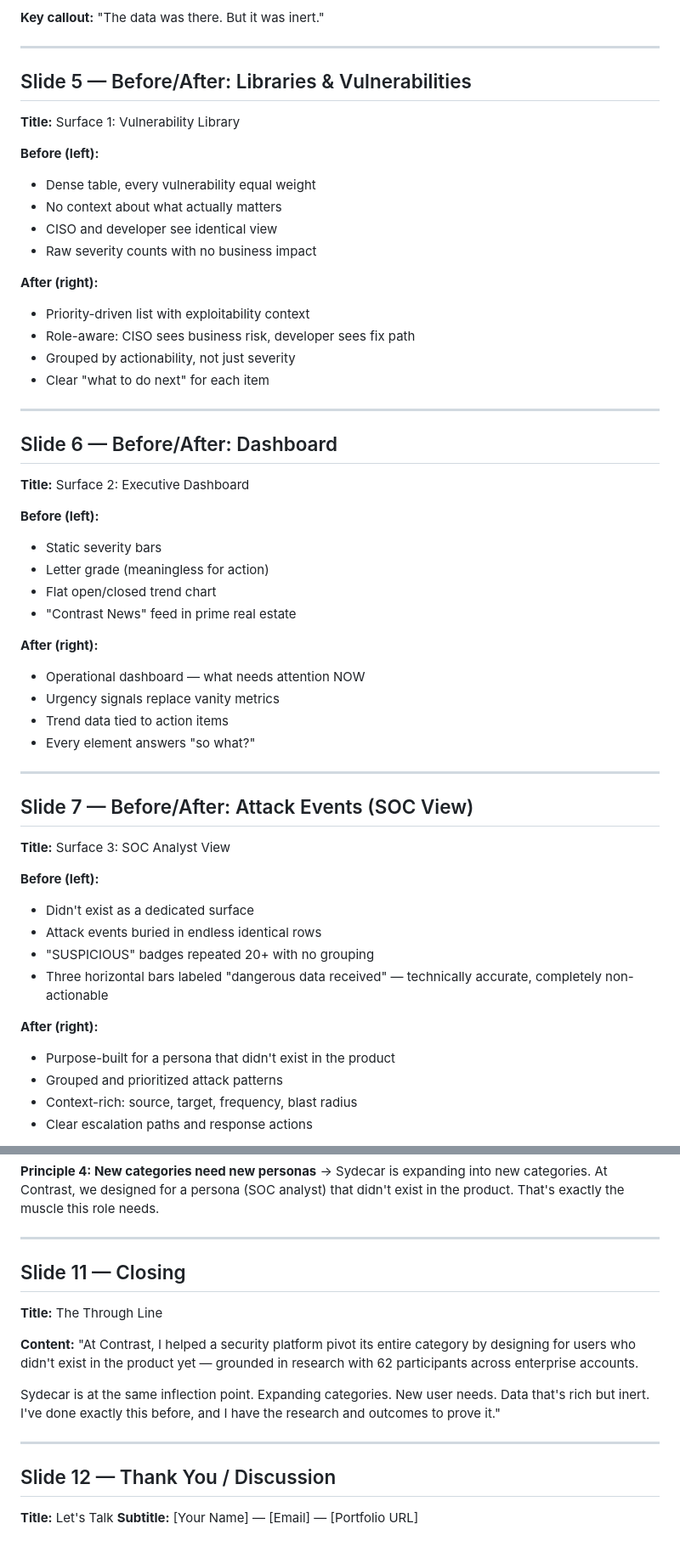
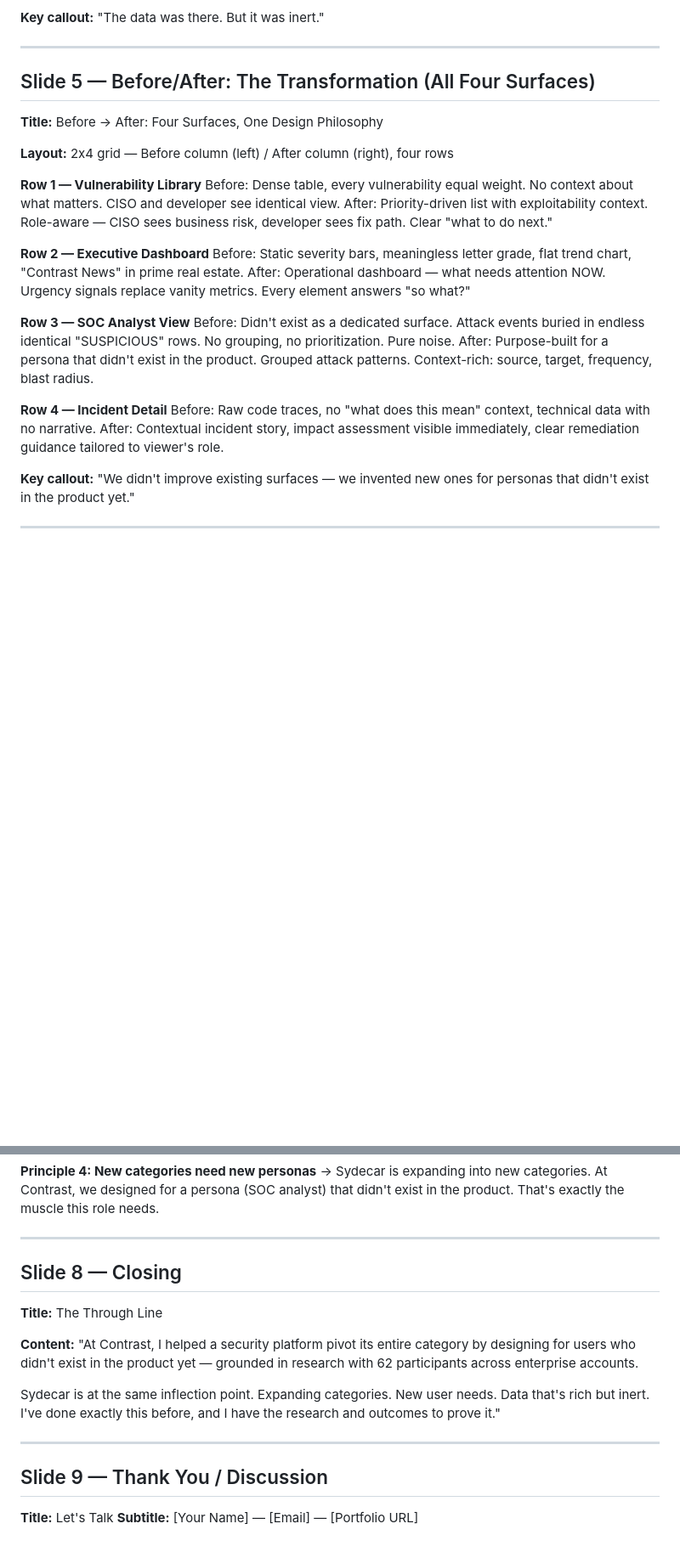
Before and after one commit to wownflutter/cyderes-design-system, a Markdown page: slides-content.md, 2 parts joined by grey strips. Shown at 85% size. Rendered like a GitHub page; blank space fills up the shorter version.

Commit message:
Consolidate before/after slides into single comparison artboard
Merged slides 5-8 (individual before/after pairs) into one 2x4 grid
showing all four surfaces side by side. Reduces deck from 12 to 9 slides
for a tighter narrative.

https://claude.ai/code/session_01RankyhebhgsQghiCwUSqc2

```diff
--- a/slides-content.md
+++ b/slides-content.md
@@ -67,52 +67,28 @@ Create each slide as a 1440x900 artboard. Clean, minimal layout. Dark navy/charc
 
 ---
 
-## Slide 5 — Before/After: Libraries & Vulnerabilities
-**Title:** Surface 1: Vulnerability Library
+## Slide 5 — Before/After: The Transformation (All Four Surfaces)
+**Title:** Before → After: Four Surfaces, One Design Philosophy
 
-**Before (left):**
-- Dense table, every vulnerability equal weight
-- No context about what actually matters
-- CISO and developer see identical view
-- Raw severity counts with no business impact
+**Layout:** 2x4 grid — Before column (left) / After column (right), four rows
 
-**After (right):**
-- Priority-driven list with exploitability context
-- Role-aware: CISO sees business risk, developer sees fix path
-- Grouped by actionability, not just severity
-- Clear "what to do next" for each item
+**Row 1 — Vulnerability Library**
+Before: Dense table, every vulnerability equal weight. No context about what matters. CISO and developer see identical view.
+After: Priority-driven list with exploitability context. Role-aware — CISO sees business risk, developer sees fix path. Clear "what to do next."
+
+**Row 2 — Executive Dashboard**
+Before: Static severity bars, meaningless letter grade, flat trend chart, "Contrast News" in prime real estate.
+After: Operational dashboard — what needs attention NOW. Urgency signals replace vanity metrics. Every element answers "so what?"
+
+**Row 3 — SOC Analyst View**
+Before: Didn't exist as a dedicated surface. Attack events buried in endless identical "SUSPICIOUS" rows. No grouping, no prioritization. Pure noise.
+After: Purpose-built for a persona that didn't exist in the product. Grouped attack patterns. Context-rich: source, target, frequency, blast radius.
+
+**Row 4 — Incident Detail**
+Before: Raw code traces, no "what does this mean" context, technical data with no narrative.
+After: Contextual incident story, impact assessment visible immediately, clear remediation guidance tailored to viewer's role.
+
+**Key callout:** "We didn't improve existing surfaces — we invented new ones for personas that didn't exist in the product yet."
 
 ---
 
-## Slide 6 — Before/After: Dashboard
-**Title:** Surface 2: Executive Dashboard
-
-**Before (left):**
-- Static severity bars
-- Letter grade (meaningless for action)
-- Flat open/closed trend chart
-- "Contrast News" feed in prime real estate
-
-**After (right):**
-- Operational dashboard — what needs attention NOW
-- Urgency signals replace vanity metrics
-- Trend data tied to action items
-- Every element answers "so what?"
-
----
-
-## Slide 7 — Before/After: Attack Events (SOC View)
-**Title:** Surface 3: SOC Analyst View
-
-**Before (left):**
-- Didn't exist as a dedicated surface
-- Attack events buried in endless identical rows
-- "SUSPICIOUS" badges repeated 20+ with no grouping
-- Three horizontal bars labeled "dangerous data received" — technically accurate, completely non-actionable
-
-**After (right):**
-- Purpose-built for a persona that didn't exist in the product
-- Grouped and prioritized attack patterns
-- Context-rich: source, target, frequency, blast radius
-- Clear escalation paths and response actions
-
@@ -168,7 +124,7 @@ Create each slide as a 1440x900 artboard. Clean, minimal layout. Dark navy/charc
 
 ---
 
-## Slide 11 — Closing
+## Slide 8 — Closing
 **Title:** The Through Line
 
 **Content:**
@@ -178,6 +134,6 @@ Sydecar is at the same inflection point. Expanding categories. New user needs. D
 
 ---
 
-## Slide 12 — Thank You / Discussion
+## Slide 9 — Thank You / Discussion
 **Title:** Let's Talk
 **Subtitle:** [Your Name] — [Email] — [Portfolio URL]
```
Also changed, not shown: other parts of slides-content.md (+2 -22 lines).
